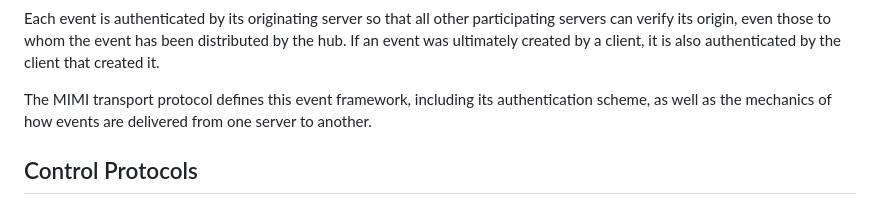
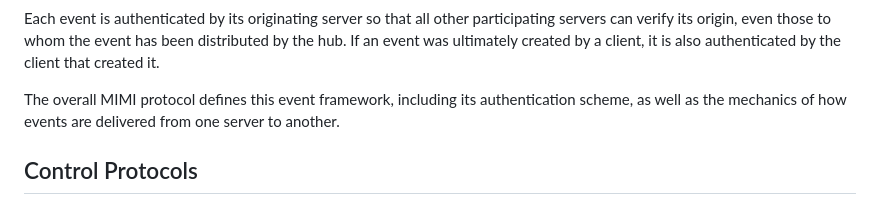
Before and after one commit to ietf-wg-mimi/mimi-arch, a Markdown page: draft-barnes-mimi-arch.md, the part around the change. GitHub-like rendering.

Commit message:
Clarify where events are described
Fixes https://github.com/bifurcation/mimi-arch/issues/8

```diff
--- a/draft-barnes-mimi-arch.md
+++ b/draft-barnes-mimi-arch.md
@@ -287,7 +287,7 @@ participating servers can verify its origin, even those to whom the event has
 been distributed by the hub.  If an event was ultimately created by a client, it
 is also authenticated by the client that created it.
 
-The MIMI transport protocol defines this event framework, including its
+The overall MIMI protocol defines this event framework, including its
 authentication scheme, as well as the mechanics of how events are delivered from
 one server to another.
 
```
